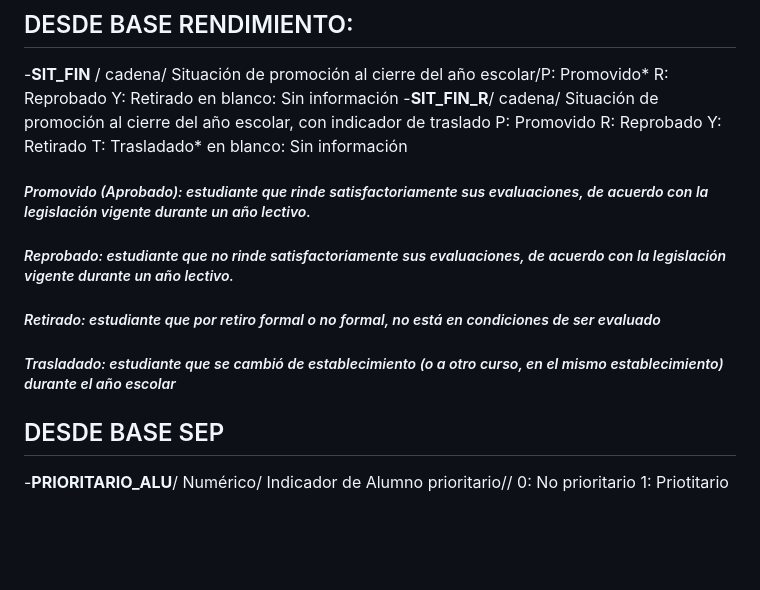
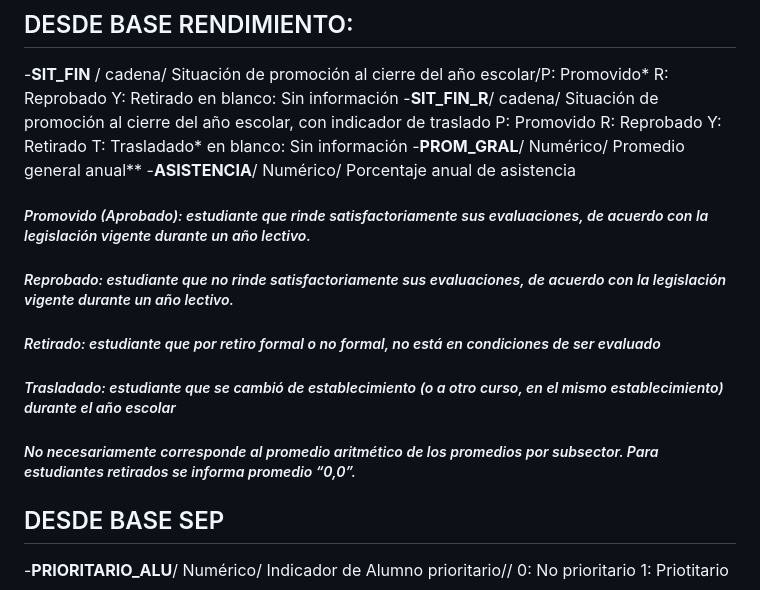
Before and after one commit to CatalinaVL/Proyecto-UMCE, a Markdown page: README.md, the part around the change. GitHub-like rendering; blank space fills up the shorter version.

```diff
--- a/README.md
+++ b/README.md
@@ -4,11 +4,15 @@
 ## DESDE BASE RENDIMIENTO:
 -**SIT_FIN** / cadena/ Situación de promoción al cierre del año escolar/P: Promovido* R: Reprobado Y: Retirado en blanco: Sin información
 -**SIT_FIN_R**/ cadena/ Situación de promoción al cierre del año escolar, con indicador de traslado P: Promovido R: Reprobado Y: Retirado T: Trasladado* en blanco: Sin información
+-**PROM_GRAL**/ Numérico/ Promedio general anual**
+-**ASISTENCIA**/ Numérico/ Porcentaje anual de asistencia
 
 ##### *Promovido (Aprobado): estudiante que rinde satisfactoriamente sus evaluaciones, de acuerdo con la legislación vigente durante un año lectivo.*
 ##### *Reprobado: estudiante que no rinde satisfactoriamente sus evaluaciones, de acuerdo con la legislación vigente durante un año lectivo.*
 ##### *Retirado: estudiante que por retiro formal o no formal, no está en condiciones de ser evaluado*
 ##### *Trasladado: estudiante que se cambió de establecimiento (o a otro curso, en el mismo establecimiento) durante el año escolar*
+##### *No necesariamente corresponde al promedio aritmético de los promedios por subsector. Para estudiantes retirados se informa promedio “0,0”.*
+
 
 ## DESDE BASE SEP
 -**PRIORITARIO_ALU**/ Numérico/ Indicador de Alumno prioritario// 0: No prioritario 1: Priotitario
```
